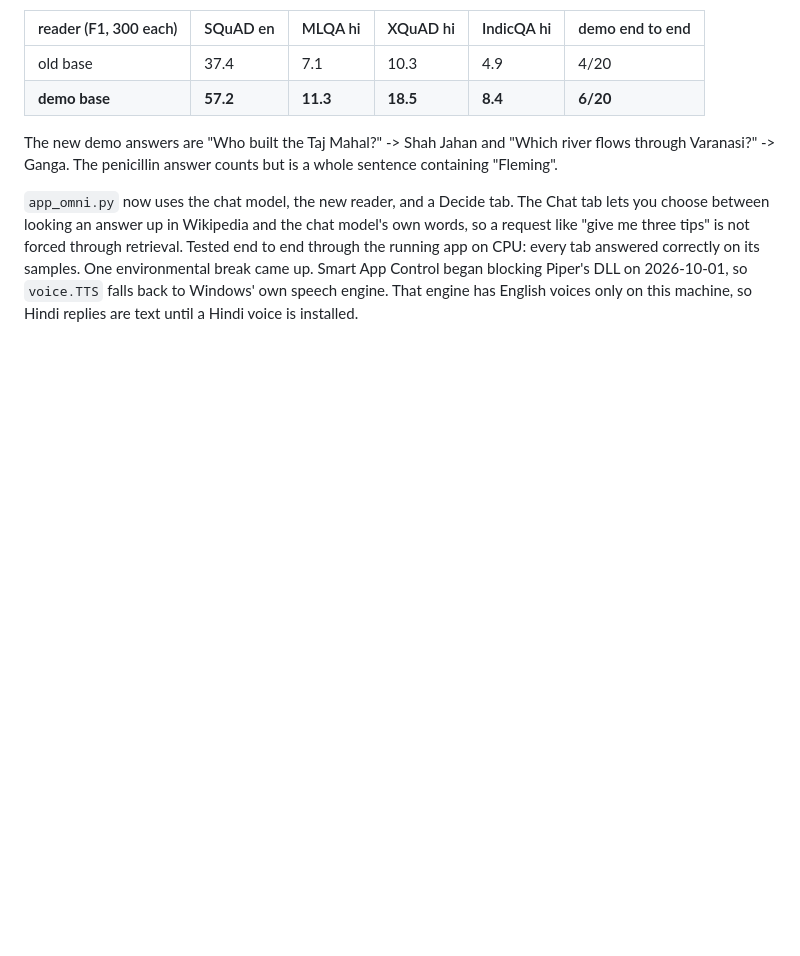
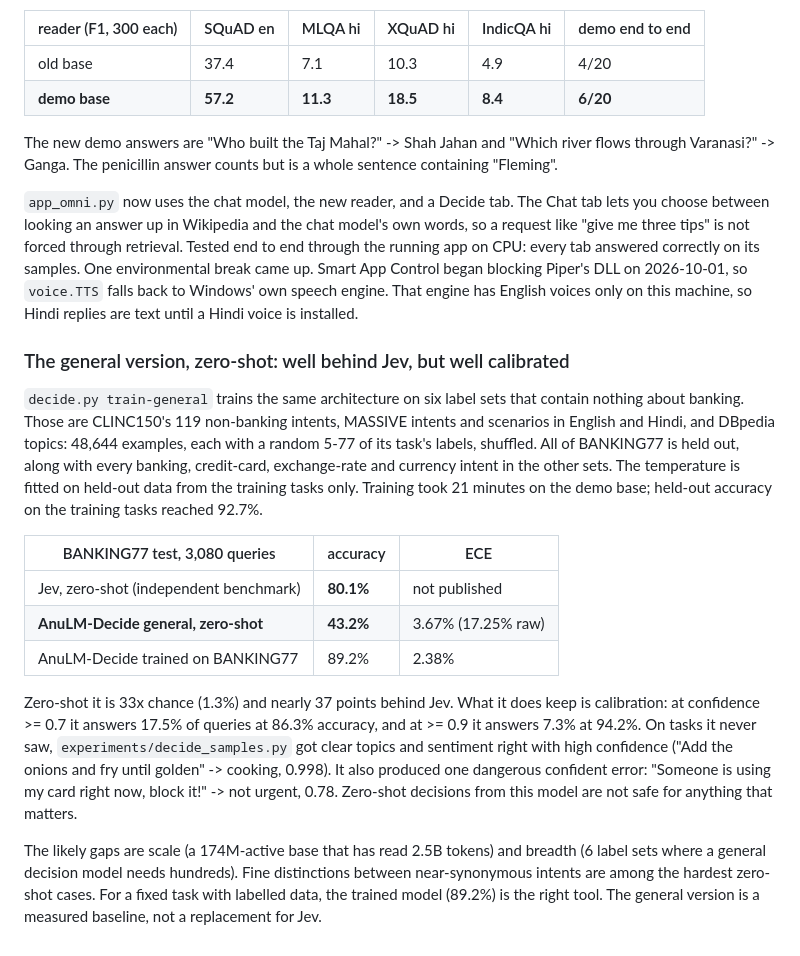
Before and after one commit to MOBIRIZER-TECHNOLOGY/AnuLM, a Markdown page: docs/RESULTS.md, the part around the change. GitHub-like rendering; blank space fills up the shorter version.

Commit message:
RESULTS 34: the general AnuLM-Decide zero-shot on BANKING77 -- 43.2% vs Jev's 80.1%, ECE 3.7%
Trained on CLINC150 (non-banking), MASSIVE en/hi, DBpedia; BANKING77 and every
banking-like intent held out. Calibrated well (86% accurate on the 17.5% it
answers at confidence >= 0.7) but 37 points behind Jev zero-shot, with one
dangerous confident error on an unseen urgency question.

Co-Authored-By: Claude Opus 5.5 (1M context) <noreply@anthropic.com>
Claude-Session: https://claude.ai/code/session_01L6pXqQgohnZxGe7QMrCKEW

```diff
--- a/docs/RESULTS.md
+++ b/docs/RESULTS.md
@@ -2707,3 +2707,37 @@ Smart App Control began blocking Piper's DLL on 2026-10-01, so `voice.TTS`
 falls back to Windows' own speech engine. That engine has English voices
 only on this machine, so Hindi replies are text until a Hindi voice is
 installed.
+
+### The general version, zero-shot: well behind Jev, but well calibrated
+
+`decide.py train-general` trains the same architecture on six label sets
+that contain nothing about banking. Those are CLINC150's 119 non-banking
+intents, MASSIVE intents and scenarios in English and Hindi, and DBpedia
+topics: 48,644 examples, each with a random 5-77 of its task's labels,
+shuffled. All of BANKING77 is held out, along with every banking,
+credit-card, exchange-rate and currency intent in the other sets. The
+temperature is fitted on held-out data from the training tasks only.
+Training took 21 minutes on the demo base; held-out accuracy on the training
+tasks reached 92.7%.
+
+| BANKING77 test, 3,080 queries | accuracy | ECE |
+| --- | --- | --- |
+| Jev, zero-shot (independent benchmark) | **80.1%** | not published |
+| **AnuLM-Decide general, zero-shot** | **43.2%** | 3.67% (17.25% raw) |
+| AnuLM-Decide trained on BANKING77 | 89.2% | 2.38% |
+
+Zero-shot it is 33x chance (1.3%) and nearly 37 points behind Jev. What it
+does keep is calibration: at confidence >= 0.7 it answers 17.5% of queries
+at 86.3% accuracy, and at >= 0.9 it answers 7.3% at 94.2%. On tasks it never
+saw, `experiments/decide_samples.py` got clear topics and sentiment right
+with high confidence ("Add the onions and fry until golden" -> cooking,
+0.998). It also produced one dangerous confident error: "Someone is using
+my card right now, block it!" -> not urgent, 0.78. Zero-shot decisions
+from this model are not safe for anything that matters.
+
+The likely gaps are scale (a 174M-active base that has read 2.5B tokens) and
+breadth (6 label sets where a general decision model needs hundreds). Fine
+distinctions between near-synonymous intents are among the hardest zero-shot
+cases. For a fixed task with labelled data, the trained model (89.2%) is the
+right tool. The general version is a measured baseline, not a replacement
+for Jev.
```
